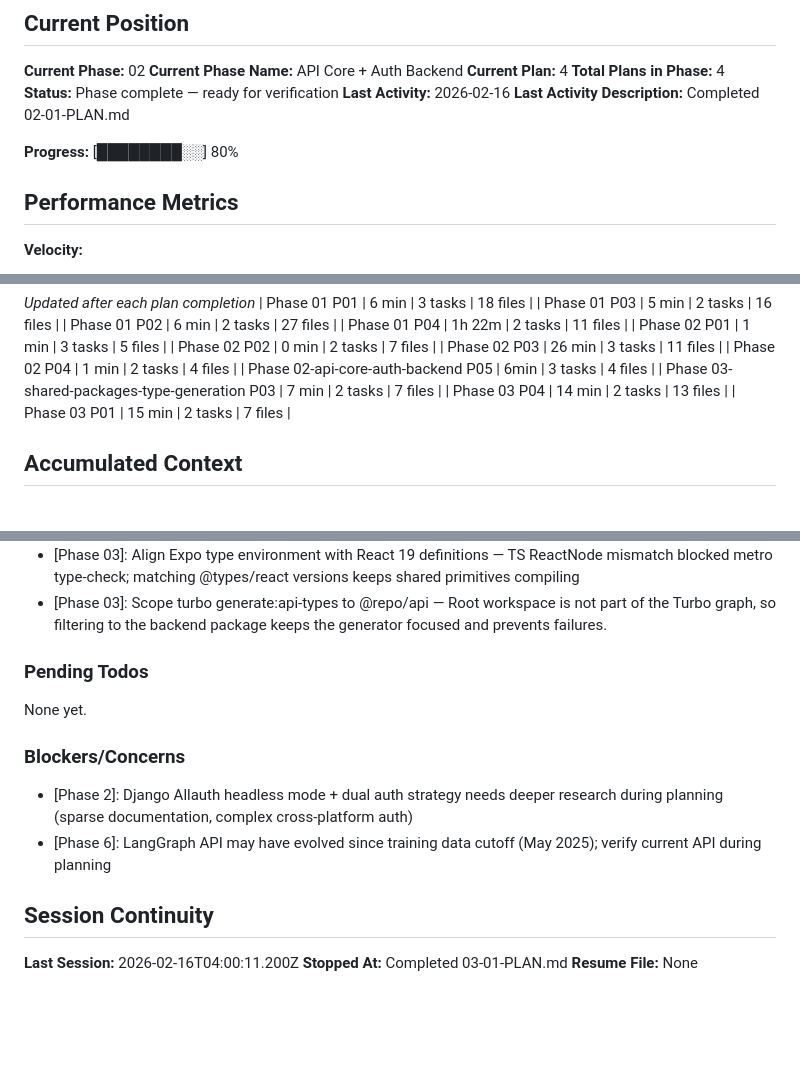
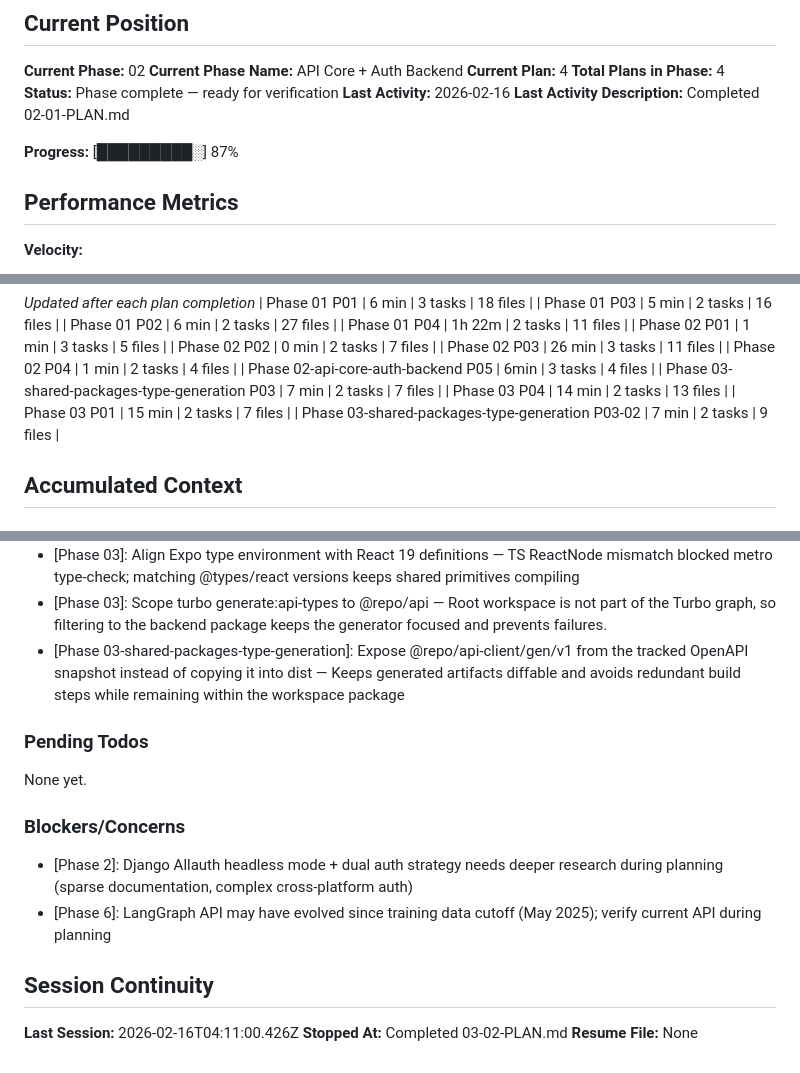
Before and after one commit to soubhratra/foundation-template, a Markdown page: .planning/STATE.md, 3 parts joined by grey strips. GitHub-like rendering; blank space fills up the shorter version.

Commit message:
docs(03-02): record plan execution
- add SUMMARY.md for @repo/api-client build plan
- update STATE.md with metrics, decisions, and session info

```diff
--- a/.planning/STATE.md
+++ b/.planning/STATE.md
@@ -17,7 +17,7 @@ See: .planning/PROJECT.md (updated 2026-02-08)
 **Last Activity:** 2026-02-16
 **Last Activity Description:** Completed 02-01-PLAN.md
 
-**Progress:** [████████░░] 80%
+**Progress:** [█████████░] 87%
 
 ## Performance Metrics
 
@@ -49,6 +49,7 @@ See: .planning/PROJECT.md (updated 2026-02-08)
 | Phase 03-shared-packages-type-generation P03 | 7 min | 2 tasks | 7 files |
 | Phase 03 P04 | 14 min | 2 tasks | 13 files |
 | Phase 03 P01 | 15 min | 2 tasks | 7 files |
+| Phase 03-shared-packages-type-generation P03-02 | 7 min | 2 tasks | 9 files |
 
 ## Accumulated Context
 
@@ -73,6 +74,7 @@ Recent decisions affecting current work:
 - [Phase 03-shared-packages-type-generation]: Deferred pnpm-lock.yaml update until packages/ui staged work is ready
 - [Phase 03]: Align Expo type environment with React 19 definitions — TS ReactNode mismatch blocked metro type-check; matching @types/react versions keeps shared primitives compiling
 - [Phase 03]: Scope turbo generate:api-types to @repo/api — Root workspace is not part of the Turbo graph, so filtering to the backend package keeps the generator focused and prevents failures.
+- [Phase 03-shared-packages-type-generation]: Expose @repo/api-client/gen/v1 from the tracked OpenAPI snapshot instead of copying it into dist — Keeps generated artifacts diffable and avoids redundant build steps while remaining within the workspace package
 
 ### Pending Todos
 
@@ -85,6 +87,6 @@ None yet.
 
 ## Session Continuity
 
-**Last Session:** 2026-02-16T04:00:11.200Z
-**Stopped At:** Completed 03-01-PLAN.md
+**Last Session:** 2026-02-16T04:11:00.426Z
+**Stopped At:** Completed 03-02-PLAN.md
 **Resume File:** None
```
Also changed, not shown: 1 other file.
